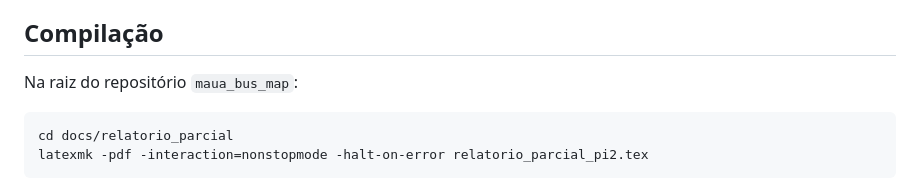
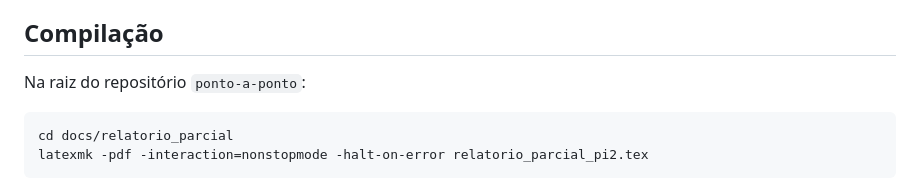
Before and after one commit to arianahuemura-ctrl/ponto-a-ponto, a Markdown page: docs/relatorio_parcial/README.md, the part around the change. Rendered like a GitHub page.

````diff
--- a/docs/relatorio_parcial/README.md
+++ b/docs/relatorio_parcial/README.md
@@ -23,7 +23,7 @@ A classe `abntex2` faz parte de `texlive-publishers`. O relatório também utili
 
 ## Compilação
 
-Na raiz do repositório `maua_bus_map`:
+Na raiz do repositório `ponto-a-ponto`:
 
 ```bash
 cd docs/relatorio_parcial
````
Also changed, not shown: README.md (+4 -6 lines).
